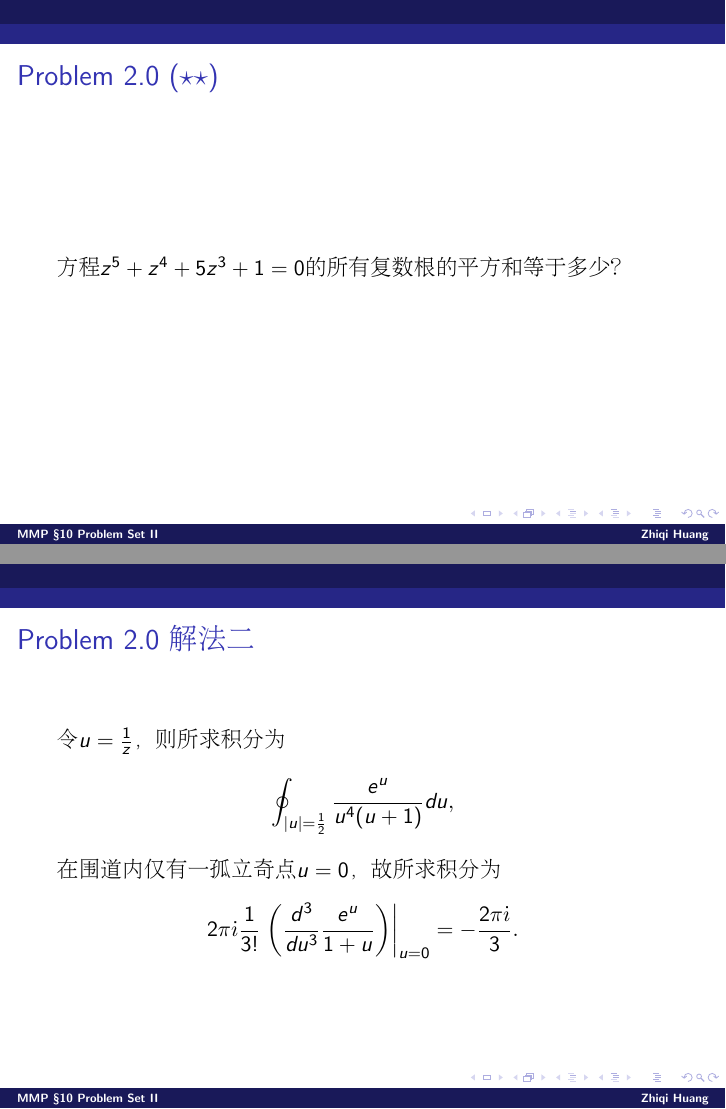
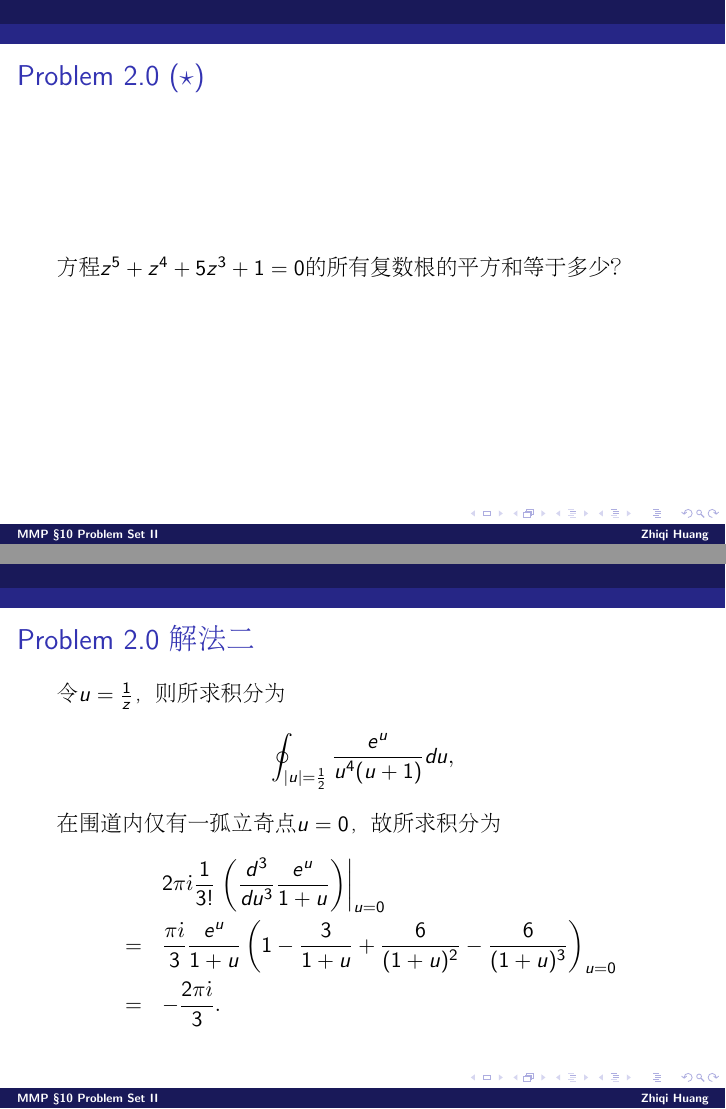
Before and after one commit to zqhuang/SYSU_MMP, LaTeX slides (tex/Lec10_ProblemSet2.tex): pages 14 and 27 of 27, joined at a grey line. Compiled offline with pdfLaTeX.

Commit message:
update L10

```diff
--- a/tex/Lec10_ProblemSet2.tex
+++ b/tex/Lec10_ProblemSet2.tex
@@ -159,7 +159,7 @@ z_1z_2\ldots z_n &=& (-1)^n c_0
 
 \stepcounter{problem}
 \begin{frame}
-\chtitle{\proid (\stwo)}
+\chtitle{\proid (\sone)}
 \bch
 方程$z^5+z^4+5z^3+1=0$的所有复数根的平方和等于多少？
 \ech
@@ -320,7 +320,11 @@ $$2\pi \ii\left(e^{-1}-\frac{1}{3}-e^{-1}\right) = -\frac{2\pi \ii}{3}.$$
 令$u=\frac{1}{z}$，则所求积分为
 $$\oint_{|u|=\frac{1}{2}} \frac{e^u}{u^4(u+1)} du ,$$
 在围道内仅有一孤立奇点$u = 0$，故所求积分为
-$$2\pi\ii \frac{1}{3!}\left.\left(\frac{d^3}{du^3} \frac{e^u}{1+u}\right)\right\vert_{u=0} = -\frac{2\pi\ii}{3}.$$
+\bea
+&& 2\pi\ii \frac{1}{3!}\left.\left(\frac{d^3}{du^3} \frac{e^u}{1+u}\right)\right\vert_{u=0} \newl
+&=& \frac{\pi\ii}{3}\frac{e^u}{1+u}\left(1-\frac{3}{1+u}+\frac{6}{(1+u)^2}-\frac{6}{(1+u)^3}\right)_{u=0} \newl
+&=& -\frac{2\pi\ii}{3}.
+\eea
 \ech
 \end{frame}
 
```
Also changed, not shown: tex/Lec09_ProblemSet1.tex (+2 -2 lines), Lec09_ProblemSet1.pdf, Lec10_ProblemSet2.pdf.
